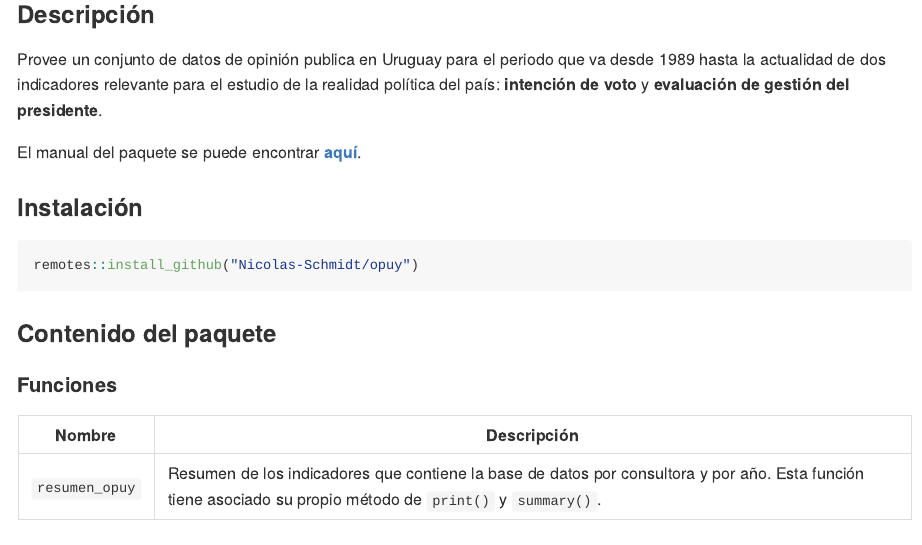
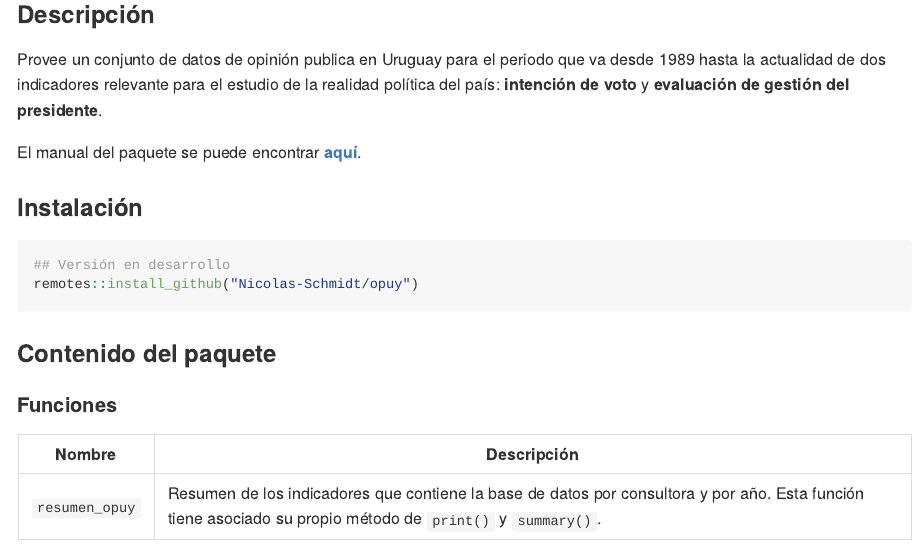
Before and after one commit to Nicolas-Schmidt/opuy, an R Markdown document (README.Rmd): the page in a window 1100 px wide, from 210 px down. The pictures show the output file README.md that the author committed with the source, drawn offline in the style of GitHub; badge pictures from the web are left out.

Commit message:
check fail 4

````diff
--- a/README.Rmd
+++ b/README.Rmd
@@ -44,6 +44,7 @@ El manual del paquete se puede encontrar [__aquí__](https://github.com/Nicolas-
 ### Instalación
 
 ``` r
+## Versión en desarrollo
 remotes::install_github("Nicolas-Schmidt/opuy")
 ```
 
````
Also changed, not shown: README.md.
